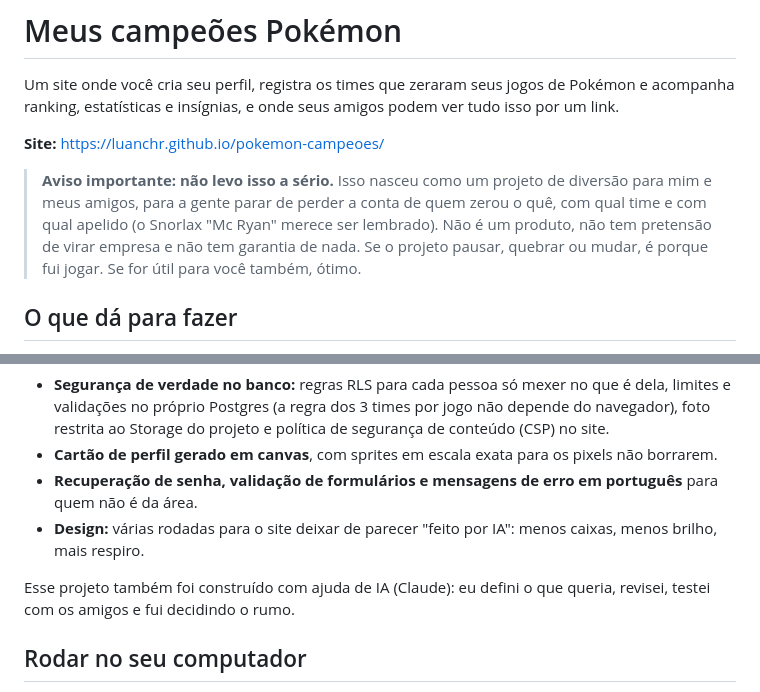
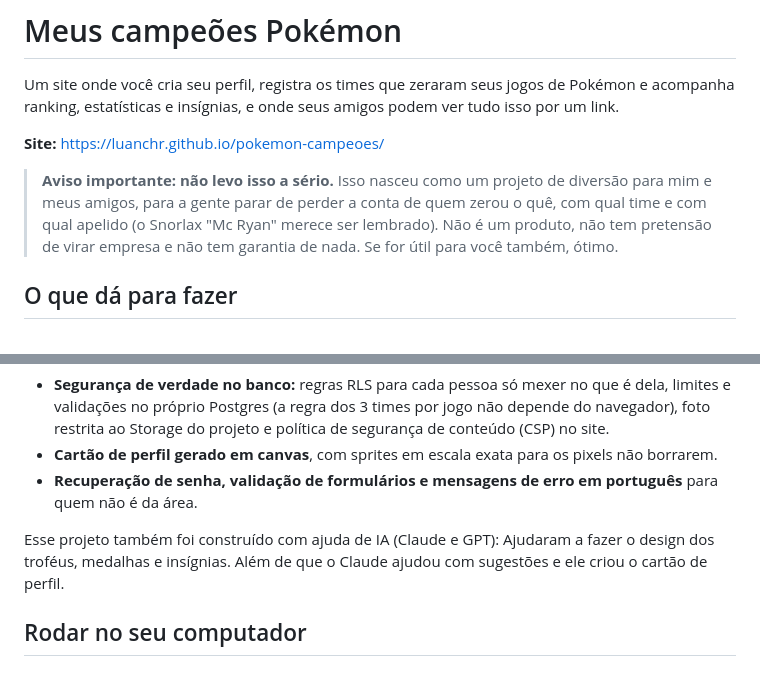
Before and after one commit to LuanCHR/pokemon-campeoes, a Markdown page: README.md, 2 parts joined by grey strips. Drawn GitHub-style.

```diff
--- a/README.md
+++ b/README.md
@@ -5,7 +5,7 @@ Um site onde você cria seu perfil, registra os times que zeraram seus jogos de
 **Site:** https://luanchr.github.io/pokemon-campeoes/
 
 > **Aviso importante: não levo isso a sério.**
-> Isso nasceu como um projeto de diversão para mim e meus amigos, para a gente parar de perder a conta de quem zerou o quê, com qual time e com qual apelido (o Snorlax "Mc Ryan" merece ser lembrado). Não é um produto, não tem pretensão de virar empresa e não tem garantia de nada. Se o projeto pausar, quebrar ou mudar, é porque fui jogar. Se for útil para você também, ótimo.
+> Isso nasceu como um projeto de diversão para mim e meus amigos, para a gente parar de perder a conta de quem zerou o quê, com qual time e com qual apelido (o Snorlax "Mc Ryan" merece ser lembrado). Não é um produto, não tem pretensão de virar empresa e não tem garantia de nada. Se for útil para você também, ótimo.
 
 ## O que dá para fazer
 
@@ -32,9 +32,8 @@ Alguns pontos que me deram trabalho e que eu curti resolver:
 - **Segurança de verdade no banco:** regras RLS para cada pessoa só mexer no que é dela, limites e validações no próprio Postgres (a regra dos 3 times por jogo não depende do navegador), foto restrita ao Storage do projeto e política de segurança de conteúdo (CSP) no site.
 - **Cartão de perfil gerado em canvas**, com sprites em escala exata para os pixels não borrarem.
 - **Recuperação de senha, validação de formulários e mensagens de erro em português** para quem não é da área.
-- **Design:** várias rodadas para o site deixar de parecer "feito por IA": menos caixas, menos brilho, mais respiro.
 
-Esse projeto também foi construído com ajuda de IA (Claude): eu defini o que queria, revisei, testei com os amigos e fui decidindo o rumo.
+Esse projeto também foi construído com ajuda de IA (Claude e GPT): Ajudaram a fazer o design dos troféus, medalhas e insígnias. Além de que o Claude ajudou com sugestões e ele criou o cartão de perfil.
 
 ## Rodar no seu computador
 
```
